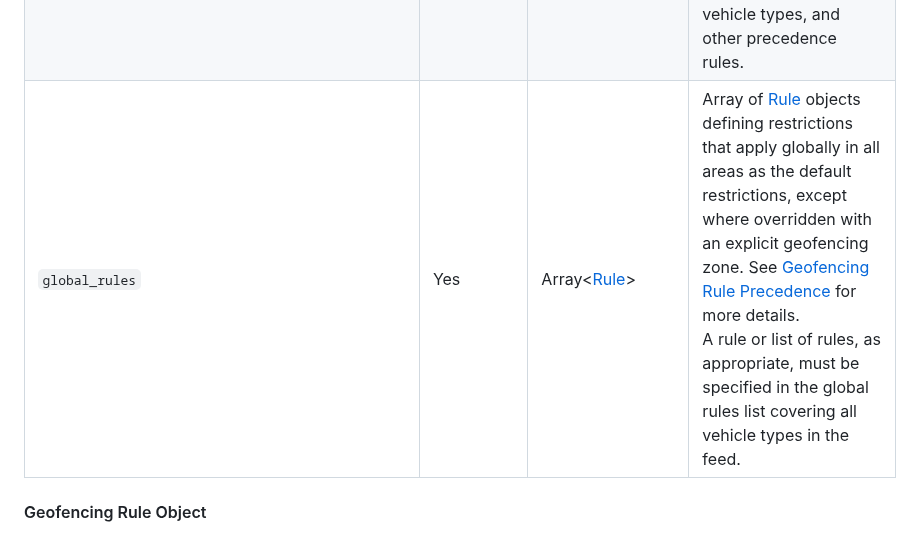
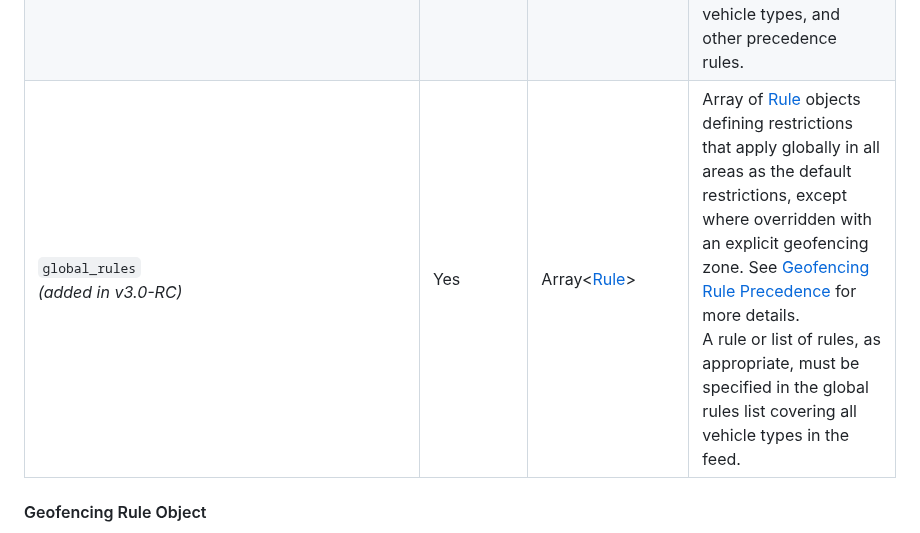
Before and after one commit to MobilityData/gbfs, a Markdown page: gbfs.md, the part around the change. Drawn GitHub-style.

Commit message:
Label global_rules field as added in v3.0-RC (#594)
This editorial change adds a missing label under the field `global_rules` to explain that the field was added in v3.0-RC.

```diff
--- a/gbfs.md
+++ b/gbfs.md
@@ -1340,7 +1340,7 @@ Field Name | REQUIRED | Type | Defines
 `geofencing_zones[].features[].properties.start` | OPTIONAL | Timestamp | Start time of the geofencing zone. If the geofencing zone is always active, this can be omitted.
 `geofencing_zones[].features[].properties.end` | OPTIONAL | Timestamp | End time of the geofencing zone. If the geofencing zone is always active, this can be omitted.
 `geofencing_zones[].features[].properties.rules` | OPTIONAL | Array&lt;[Rule](#geofencing-rule-object)&gt; | Array of [Rule](#geofencing-rule-object) objects defining restrictions that apply within the area of the polygon.  See [Geofencing Rule Precedence](#geofencing-rule-precedence) for details on semantics of overlapping polygons, vehicle types, and other precedence rules.
-`global_rules` | Yes | Array&lt;[Rule](#geofencing-rule-object)&gt; | Array of [Rule](#geofencing-rule-object) objects defining restrictions that apply globally in all areas as the default restrictions, except where overridden with an explicit geofencing zone.  See [Geofencing Rule Precedence](#geofencing-rule-precedence) for more details.<br/>A rule or list of rules, as appropriate, must be specified in the global rules list covering all vehicle types in the feed.
+`global_rules` <br/>*(added in v3.0-RC)* | Yes | Array&lt;[Rule](#geofencing-rule-object)&gt; | Array of [Rule](#geofencing-rule-object) objects defining restrictions that apply globally in all areas as the default restrictions, except where overridden with an explicit geofencing zone.  See [Geofencing Rule Precedence](#geofencing-rule-precedence) for more details.<br/>A rule or list of rules, as appropriate, must be specified in the global rules list covering all vehicle types in the feed.
 
 #### Geofencing Rule Object
 
```
